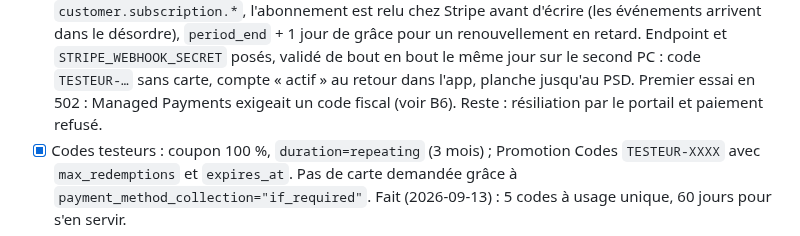
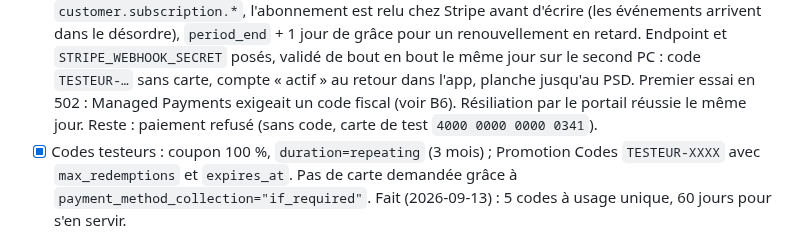
Before and after one commit to RaphGonz/Luikki, a Markdown page: ROADMAP.md, the part around the change. GitHub-like rendering.

Commit message:
docs(roadmap): resiliation par le portail validee
Co-Authored-By: Claude Opus 5 <noreply@anthropic.com>
Claude-Session: https://claude.ai/code/session_01PKcFMAadEpZ4mXr3YkWJzo

```diff
--- a/ROADMAP.md
+++ b/ROADMAP.md
@@ -447,8 +447,9 @@ fin : ce sont elles qui attendent.
       retard. Endpoint et `STRIPE_WEBHOOK_SECRET` posés, validé de bout en
       bout le même jour sur le second PC : code `TESTEUR-…` sans carte, compte
       « actif » au retour dans l'app, planche jusqu'au PSD. Premier essai en
-      502 : Managed Payments exigeait un code fiscal (voir B6). Reste :
-      résiliation par le portail et paiement refusé.
+      502 : Managed Payments exigeait un code fiscal (voir B6). Résiliation
+      par le portail réussie le même jour. Reste : paiement refusé (sans code,
+      carte de test `4000 0000 0000 0341`).
 - [x] Codes testeurs : coupon 100 %, `duration=repeating` (3 mois) ; Promotion
       Codes `TESTEUR-XXXX` avec `max_redemptions` et `expires_at`. Pas de carte
       demandée grâce à `payment_method_collection="if_required"`.
```
